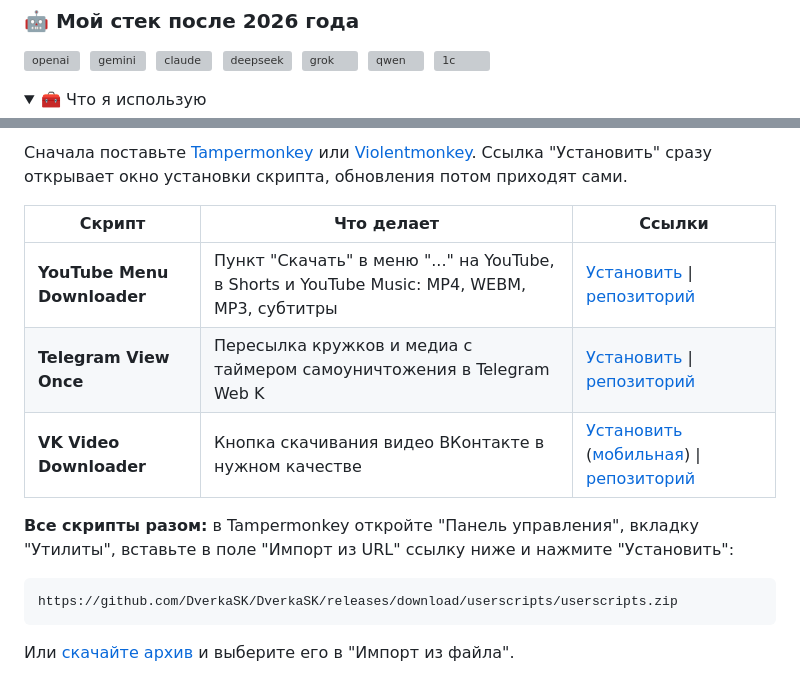
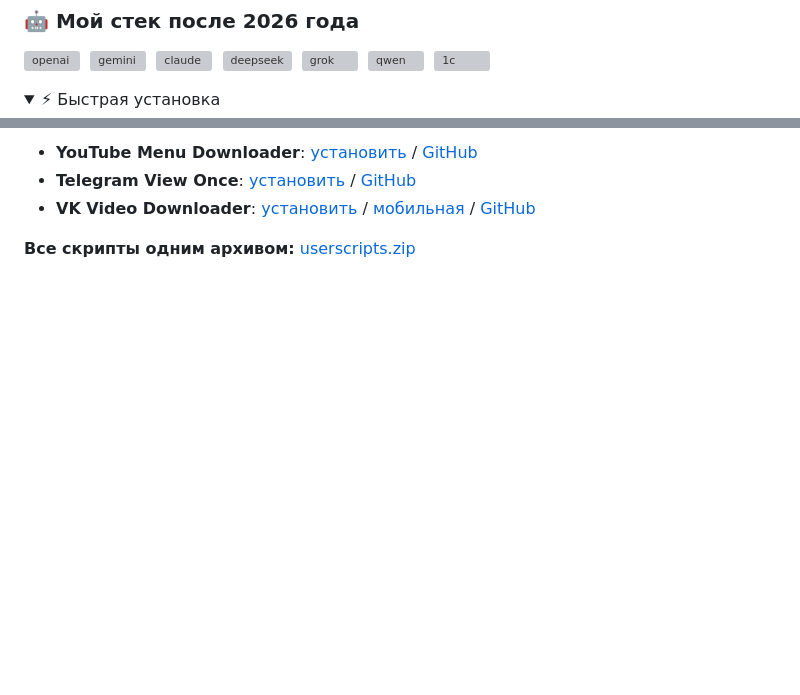
Before and after one commit to DverkaSK/DverkaSK, a Markdown page: README.md, 2 parts joined by grey strips. Rendered like a GitHub page; folded sections open; blank space fills up the shorter version; grey boxes are pictures that could not be loaded.

Commit message:
Simplify quick install section

````diff
--- a/README.md
+++ b/README.md
@@ -39,5 +39,5 @@
 </details>
 
 <details>
-<summary>🧰 Что я использую</summary>
+<summary>⚡ Быстрая установка</summary>
 
@@ -45,18 +46,8 @@
 
-Сначала поставьте [Tampermonkey](https://www.tampermonkey.net/) или [Violentmonkey](https://violentmonkey.github.io/). Ссылка "Установить" сразу открывает окно установки скрипта, обновления потом приходят сами.
+- **YouTube Menu Downloader**: [установить](https://raw.githubusercontent.com/DverkaSK/youtube-menu-downloader/main/youtube-menu-downloader.user.js) / [GitHub](https://github.com/DverkaSK/youtube-menu-downloader)
+- **Telegram View Once**: [установить](https://raw.githubusercontent.com/DverkaSK/tg-view-once/main/tg-view-once.user.js) / [GitHub](https://github.com/DverkaSK/tg-view-once)
+- **VK Video Downloader**: [установить](https://raw.githubusercontent.com/DverkaSK/VK-Video-Downloader/main/monkeys/scripts/VK-Video-Downloader-desktop.user.js) / [мобильная](https://raw.githubusercontent.com/DverkaSK/VK-Video-Downloader/main/monkeys/scripts/VK-Video-Downloader-mobile.user.js) / [GitHub](https://github.com/DverkaSK/VK-Video-Downloader)
 
-| Скрипт | Что делает | Ссылки |
-|--------|------------|--------|
-| **YouTube Menu Downloader** | Пункт "Скачать" в меню "..." на YouTube, в Shorts и YouTube Music: MP4, WEBM, MP3, субтитры | [Установить](https://raw.githubusercontent.com/DverkaSK/youtube-menu-downloader/main/youtube-menu-downloader.user.js) &#124; [репозиторий](https://github.com/DverkaSK/youtube-menu-downloader) |
-| **Telegram View Once** | Пересылка кружков и медиа с таймером самоуничтожения в Telegram Web K | [Установить](https://raw.githubusercontent.com/DverkaSK/tg-view-once/main/tg-view-once.user.js) &#124; [репозиторий](https://github.com/DverkaSK/tg-view-once) |
-| **VK Video Downloader** | Кнопка скачивания видео ВКонтакте в нужном качестве | [Установить](https://raw.githubusercontent.com/DverkaSK/VK-Video-Downloader/main/monkeys/scripts/VK-Video-Downloader-desktop.user.js) ([мобильная](https://raw.githubusercontent.com/DverkaSK/VK-Video-Downloader/main/monkeys/scripts/VK-Video-Downloader-mobile.user.js)) &#124; [репозиторий](https://github.com/DverkaSK/VK-Video-Downloader) |
-
-**Все скрипты разом:** в Tampermonkey откройте "Панель управления", вкладку "Утилиты", вставьте в поле "Импорт из URL" ссылку ниже и нажмите "Установить":
-
-```
-https://github.com/DverkaSK/DverkaSK/releases/download/userscripts/userscripts.zip
-```
-
-Или [скачайте архив](https://github.com/DverkaSK/DverkaSK/releases/download/userscripts/userscripts.zip) и выберите его в "Импорт из файла".
+**Все скрипты одним архивом:** [userscripts.zip](https://github.com/DverkaSK/DverkaSK/releases/download/userscripts/userscripts.zip)
 
 </details>
````
Also changed, not shown: other parts of README.md (+2 -1 lines).
